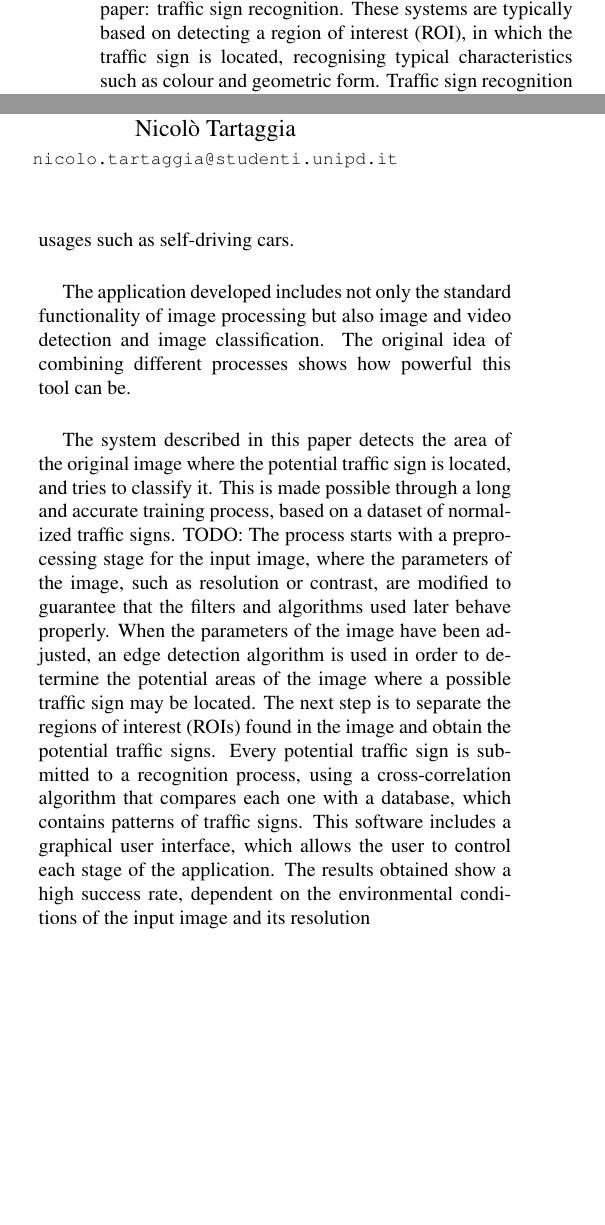
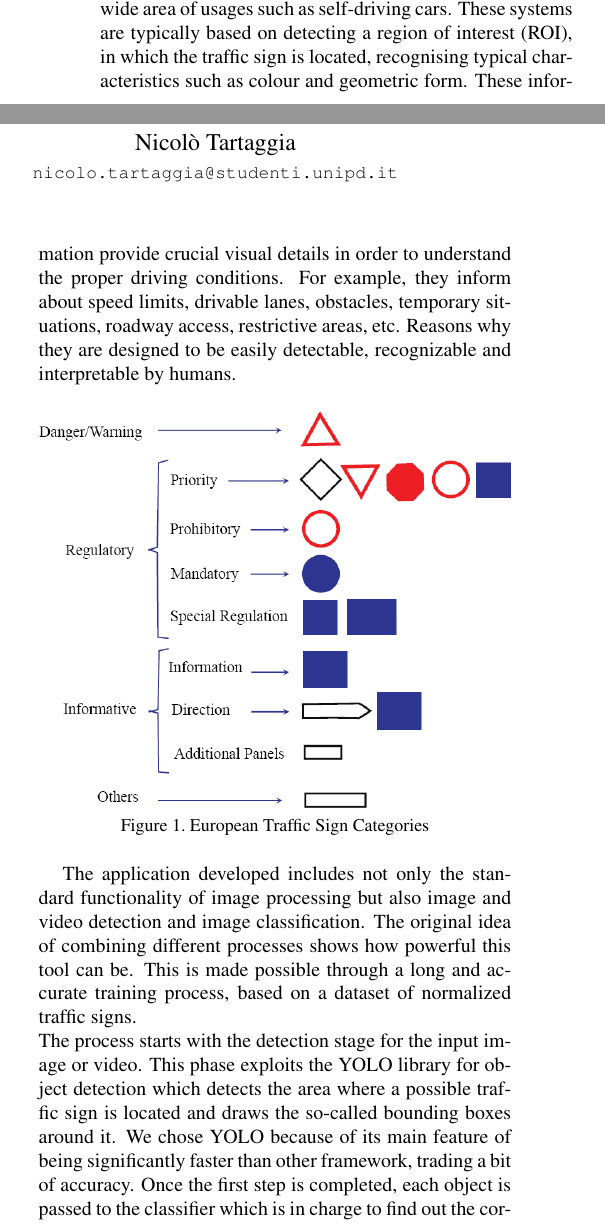
Before and after one commit to NicoloTartaggia/Traffic-sign-recognition-system-based-on-YOLOv3, a LaTeX paper (report_template/egpaper_final.tex, which reads report_template/Res/Sezioni/Introduction.tex): two parts of the columns of page 1 of 2, joined at a grey line, cut so that both start at the same text, the shorter picture padded with empty space. Compiled offline with pdfLaTeX.

Commit message:
add introduction v1.0

```diff
--- a/report_template/Res/Sezioni/Introduction.tex
+++ b/report_template/Res/Sezioni/Introduction.tex
@@ -1,9 +1,11 @@
 \section{Introduction 10\%}
 Describe the problem you are working on, why it's important, and an overview of your results.\\
-Image processing and its related algorithms are used to process digital images. Although it may seem recent technology, many of the techniques were developed in the 1960s. However, computers were expensive at this time and the digital imaging process required too much resources for many to even consider. The situation changed in the 1970s, when digital image processing began to be used massively as cheaper computers and dedicated hardware became available. With the accessibility to faster computers in the 2000s, digital image processing has become the most common form of image processing, able to compute different tasks such as image classification, video and real time detection. With the birth and growth of intelligent systems, Computer vision is increasingly used in the field of intelligent transport, which includes the subject of this paper: traffic sign recognition. These systems are typically based on detecting a region of interest (ROI), in which the traffic sign is located, recognising typical characteristics such as colour and geometric form.
-Traffic sign recognition can be seen as a third eye which concerns a wide area of usages such as self-driving cars.\\
+Image processing and its related algorithms are used to process digital images. Although it may seem recent technology, many of the techniques were developed in the 1960s. However, computers were expensive at this time and the digital imaging process required too much resources for many to even consider. The situation changed in the 1970s, when digital image processing began to be used massively as cheaper computers and dedicated hardware became available. With the accessibility to faster computers in the 2000s, digital image processing has become the most common form of image processing, able to compute different tasks such as image classification, video and real time detection. With the birth and growth of intelligent systems, Computer vision is increasingly used in the field of intelligent transport, which includes the subject of this paper: traffic sign recognition. It can be seen as a third eye which concerns a wide area of usages such as self-driving cars. These systems are typically based on detecting a region of interest (ROI), in which the traffic sign is located, recognising typical characteristics such as colour and geometric form. These information provide crucial visual details in order to understand the proper driving conditions. For example, they inform about speed limits, drivable lanes, obstacles, temporary situations, roadway access, restrictive areas, etc. Reasons why they are designed to be easily detectable, recognizable and interpretable by humans.
+\begin{figure}[h]
+	\includegraphics[width=\linewidth]{Res/Immagini/european-traffic-signs.PNG}
+	\caption{European Traffic Sign Categories}
+\end{figure}
 
-The application developed includes not only the standard functionality of image processing but also image and video detection and image classification. The original idea of combining different processes shows how powerful this tool can be.\\
 
-The system described in this paper detects the area of the original image where the potential traffic sign is located, and tries to classify it. This is made possible through a long and accurate training process, based on a dataset of normalized traffic signs. TODO: The process starts with a preprocessing stage for the input image, where the parameters of the image, such as resolution or contrast, are modified to guarantee that the filters and algorithms used later behave properly. When the parameters of the image have been adjusted, an edge detection algorithm is used in order to determine the potential areas of the image where a possible traffic sign may be located. The next step is to separate the regions of interest (ROIs) found in the image and obtain the potential traffic signs. Every potential traffic sign is submitted to a recognition process, using a cross-correlation algorithm that compares each one with a database, which contains patterns of traffic signs. This software includes a graphical user interface, which allows the user to control each stage of the application. The results obtained show a high success rate, dependent on the environmental conditions of the input image and its resolution
+The application developed includes not only the standard functionality of image processing but also image and video detection and image classification. The original idea of combining different processes shows how powerful this tool can be. This is made possible through a long and accurate training process, based on a dataset of normalized traffic signs.\\ The process starts with the detection stage for the input image or video. This phase exploits the YOLO library for object detection which detects the area where a possible traffic sign is located and draws the so-called bounding boxes around it. We chose YOLO because of its main feature of being significantly faster than other framework, trading a bit of accuracy. Once the first step is completed, each object is passed to the classifier which is in charge to find out the correct label for the image. For this purpose we lean on Keras, a deep-learning framework.
 %------------------------------------------------------------------------
```
Also changed, not shown: report_template/Res/Immagini/european-traffic-signs.PNG (added), 3 other files.
